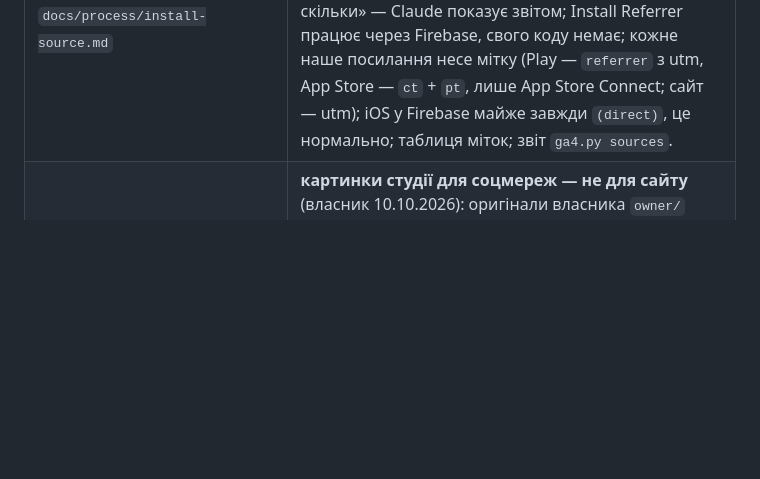
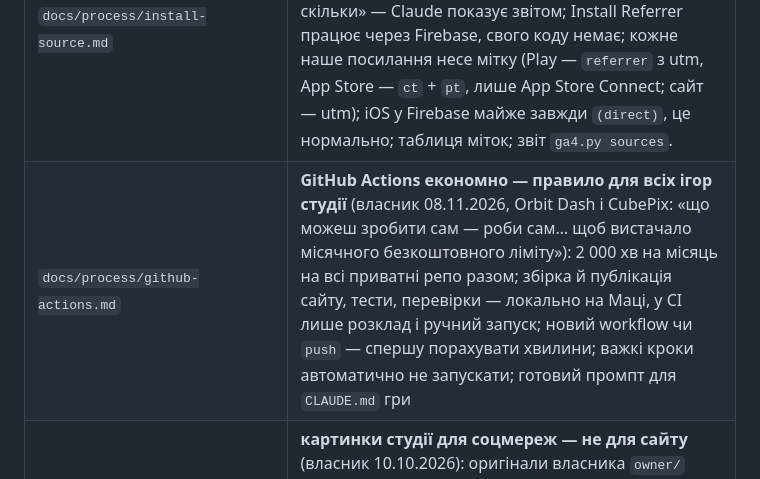
Before and after one commit to RoShevasternin/roshevasternin.github.io, a Markdown page: CLAUDE.md, the part around the change. Rendered like a GitHub page; blank space fills up the shorter version.

```diff
--- a/CLAUDE.md
+++ b/CLAUDE.md
@@ -112,6 +112,7 @@ lewydo, slogan, brand_line, Lewydo/Lockup → lockup.png, Lewydo/Signature → p
 | `docs/process/remote-config.md` | **Remote Config гри — окремі параметри `shared` / `android` / `ios`** (власник 31.10.2026: «що для Android, що для iOS і що спільне… якісно вирішити»; еталон — Orbit Dash, патч 289): один проєкт Firebase, параметр на кожну аудиторію (`shared` — `live` сезонів, `android` — `tiktok`, `ios` — `tiktok` + `update`), старий `config` — копія лише для вже випущених збірок (тримає інструмент, руками не правити); гра бере кожен блок з нового параметра, інакше зі старого місця; перехід — `migrate` одразу, з «так» власника (копія в `config` тримає випущені збірки; Orbit Dash — 31.10.2026, версія 5), оновлення гри — своїм ходом; секрети — ніколи в git і логи, запис — інструментом гри з маскуванням, спершу `--dry` |
 | `docs/process/tiktok.md` | **TikTok у грі — Android і iOS однаково, в усіх іграх студії** (власник 31.10.2026: «щоб усі робили так»; еталон — Orbit Dash, патч 289): ключі — `android.tiktok` / `ios.tiktok` (лише рядки; без ключів SDK не стартує, тихо; iPhone ніколи не бере старий `config.tiktok`), чотири стандартні події з тих самих моментів (одна мапа в спільному коді), згода — TCF мета 1 + вендор 986 / US opt-out, на iOS ще й ATT «Allow»; debug — тестовий потік лише за прапорцем; SDK iOS — статичний xcframework з релізу TikTok + свій біндинг RoboVM, маніфест приватності, SKAdNetwork; перевірка й готовий промпт для сесії гри |
 | `docs/process/install-source.md` | **Звідки прийшли гравці — Firebase Analytics і Install Referrer обов'язкові в кожній грі, посилання з мітками, правило для всіх ігор студії** (власник 02.11.2026): власник питає «звідки гравці й скільки» — Claude показує звітом; Install Referrer працює через Firebase, свого коду немає; кожне наше посилання несе мітку (Play — `referrer` з utm, App Store — `ct` + `pt`, лише App Store Connect; сайт — utm); iOS у Firebase майже завжди `(direct)`, це нормально; таблиця міток; звіт `ga4.py sources`. |
+| `docs/process/github-actions.md` | **GitHub Actions економно — правило для всіх ігор студії** (власник 08.11.2026, Orbit Dash і CubePix: «що можеш зробити сам — роби сам… щоб вистачало місячного безкоштовного ліміту»): 2 000 хв на місяць на всі приватні репо разом; збірка й публікація сайту, тести, перевірки — локально на Маці, у CI лише розклад і ручний запуск; новий workflow чи `push` — спершу порахувати хвилини; важкі кроки автоматично не запускати; готовий промпт для `CLAUDE.md` гри |
 | `docs/social/` | **картинки студії для соцмереж — не для сайту** (власник 10.10.2026): оригінали власника `owner/` (банер 1920×384, 16:9, аватар 512), шапка X 1500×500, **стиль** (зелено-чорний фон, сітка, знак із засічками) — `docs/social/README.md`. Нова картинка для мереж — у цьому стилі й з цих оригіналів |
 
 `index.html`, `404.html`, `robots.txt`, `sitemap.xml`, `brand/index.html`, `brand/brand.json`, `brand/lewydo-brand-kit.zip` **згенеровані**:
```
Also changed, not shown: docs/process/github-actions.md (added, +40 -0 lines).
